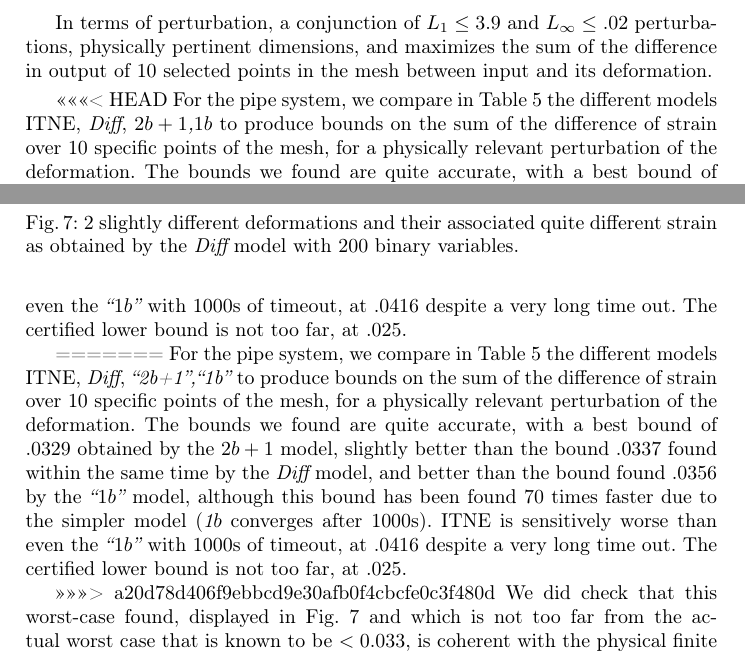
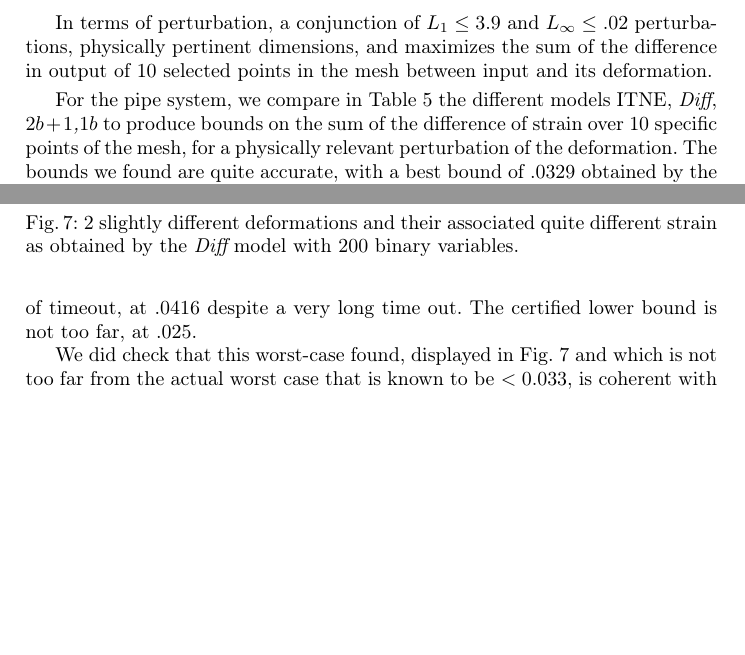
Before and after one commit to blaisegenest/vericompensate, a LaTeX paper (CAV 2026/CAV2026_main.tex, which reads CAV 2026/pipe.tex): two parts of pages 17 and 18 of 26 before the commit and two parts of pages 17 and 18 of 25 after it, joined at a grey line, cut so that both start at the same text, the shorter picture padded with empty space. Compiled offline with pdfLaTeX.

Commit message:
ooposs... push w/ merge conflict...

```diff
--- a/CAV 2026/pipe.tex
+++ b/CAV 2026/pipe.tex
@@ -61,15 +61,9 @@ In terms of perturbation, a conjunction of $L_1 \leq 3.9$ and $L_\infty \leq .02
 \label{fig5}
 \end{figure*}
 
-<<<<<<< HEAD
 	For the pipe system, we compare in Table \ref{table.pipe} the different models ITNE, {\em Diff}, {\em $2b+1$,$1b$} to produce bounds on the sum of the difference of strain over 10 specific points of the mesh, for a physically relevant perturbation of the deformation.
     The bounds we found are quite accurate, with a best bound of $.0329$ obtained by the {\em $2b+1$} model, slightly better than the bound $.0337$ found within the same time by the {\em Diff} model, and better than the bound found $.0356$ by the {\em "$1b$"} model, although this bound has been found 70 times faster due to the simpler model ({\em 1}$b$ converges after 1000s). ITNE is significantly worse than even the {\em "$1b$"} with 1000s of timeout, at $.0416$ despite a very long time out. The certified lower bound is not too far, at $.025$.
 
-=======
-	For the pipe system, we compare in Table \ref{table.pipe} the different models ITNE, {\em Diff}, {\em "2b+1","1b"} to produce bounds on the sum of the difference of strain over 10 specific points of the mesh, for a physically relevant perturbation of the deformation.
-    The bounds we found are quite accurate, with a best bound of $.0329$ obtained by the {\em $2b+1$} model, slightly better than the bound $.0337$ found within the same time by the {\em Diff} model, and better than the bound found $.0356$ by the {\em "$1b$"} model, although this bound has been found 70 times faster due to the simpler model ({\em 1}$b$ converges after 1000s). ITNE is sensitively worse than even the {\em "$1b$"} with 1000s of timeout, at $.0416$ despite a very long time out. The certified lower bound is not too far, at $.025$.
-
->>>>>>> a20d78d406f9ebbcd9e30afb0f4cbcfe0c3f480d
     We did check that this worst-case found, displayed in Fig. \ref{fig5} and which is not too far from the actual worst case that is known to be $<0.033$, is coherent with the physical finite element model the DNN surrogate has been learned from. Hence, this brittleness of the surrogate is {\em not} a hallucination due to the learning process, but rather correctly reflects the physical system.
 
 
```
